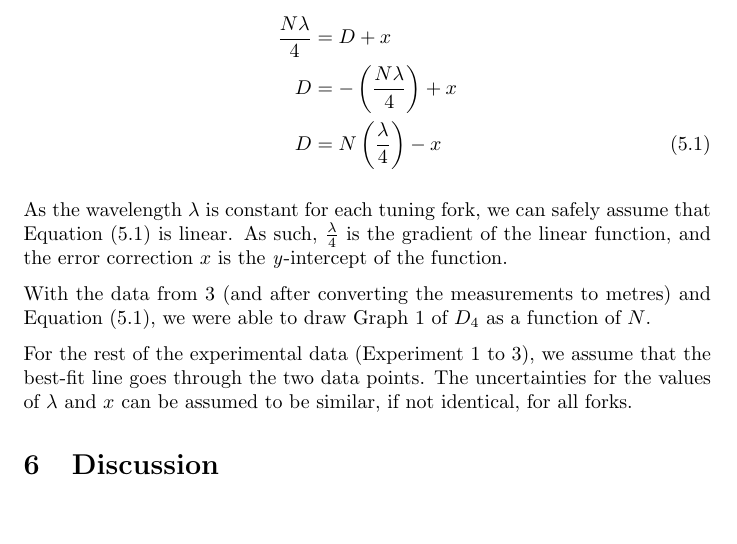
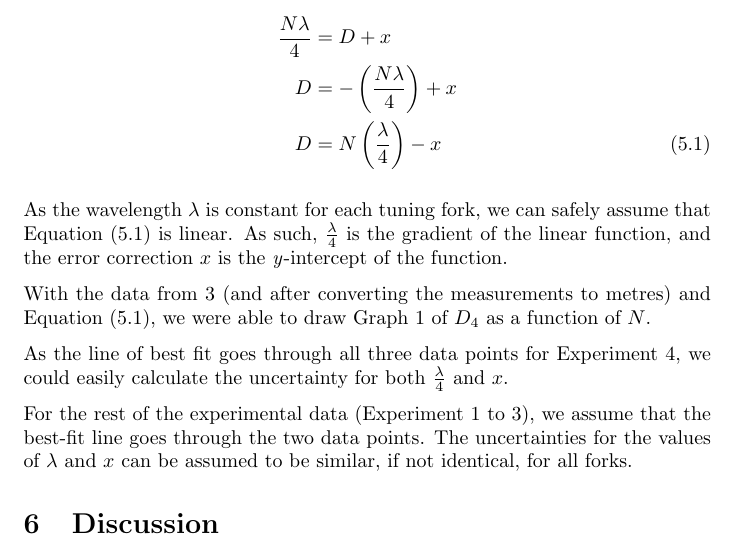
Before and after one commit to 3stantedja/physics-lab-report-7, a LaTeX document (report.tex): part of page 3 of 3, cut so that both start at the same text, the shorter picture padded with empty space. Compiled offline with pdfLaTeX.

Commit message:
Current version as of 19.55

```diff
--- a/report.tex
+++ b/report.tex
@@ -122,6 +122,7 @@ As the wavelength \(\lambda\) is constant for each tuning fork, we can safely as
 
 With the data from \ref{table:d3} (and after converting the measurements to metres) and Equation \eqref{eq:a1}, we were able to draw Graph 1 of \(D_4\) as a function of \(N\).
 
+As the line of best fit goes through all three data points for Experiment 4, we could easily calculate the uncertainty for both \(\frac{\lambda}{4}\) and \(x\).
 
 For the rest of the experimental data (Experiment 1 to 3), we assume that the best-fit line goes through the two data points. The uncertainties for the values of \(\lambda\) and \(x\) can be assumed to be similar, if not identical, for all forks.
 
```
Also changed, not shown: report.pdf.
